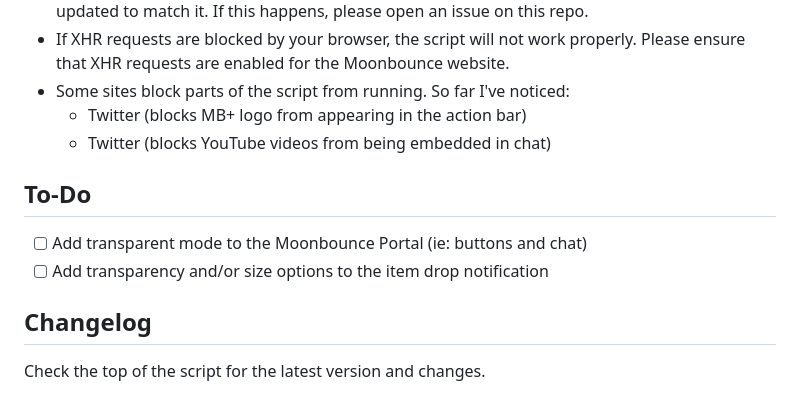
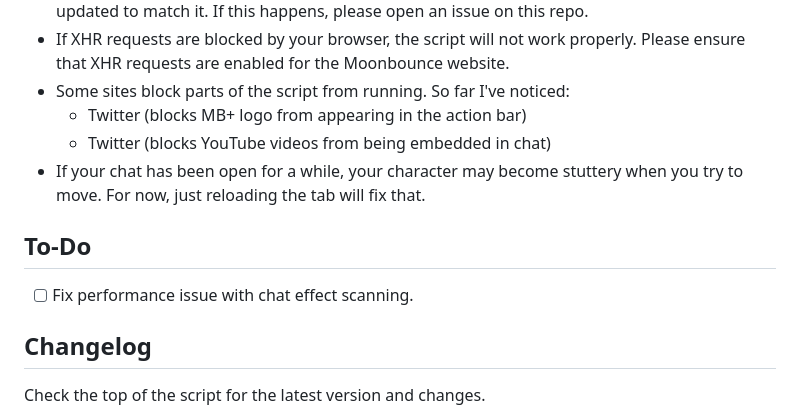
Before and after one commit to Jordy3D/MoonbouncePlus, a Markdown page: README.md, the part around the change. Rendered like a GitHub page.

```diff
--- a/README.md
+++ b/README.md
@@ -89,10 +89,10 @@ This repo also contains a Python script to help generate wiki page template code
 -   Some sites block parts of the script from running. So far I've noticed:
     -   Twitter (blocks MB+ logo from appearing in the action bar)
     -   Twitter (blocks YouTube videos from being embedded in chat)
+-   If your chat has been open for a while, your character may become stuttery when you try to move. For now, just reloading the tab will fix that.
 ## To-Do
 
--   [ ] Add transparent mode to the Moonbounce Portal (ie: buttons and chat)
--   [ ] Add transparency and/or size options to the item drop notification
+-   [ ] Fix performance issue with chat effect scanning.
 
 ## Changelog
 
```
